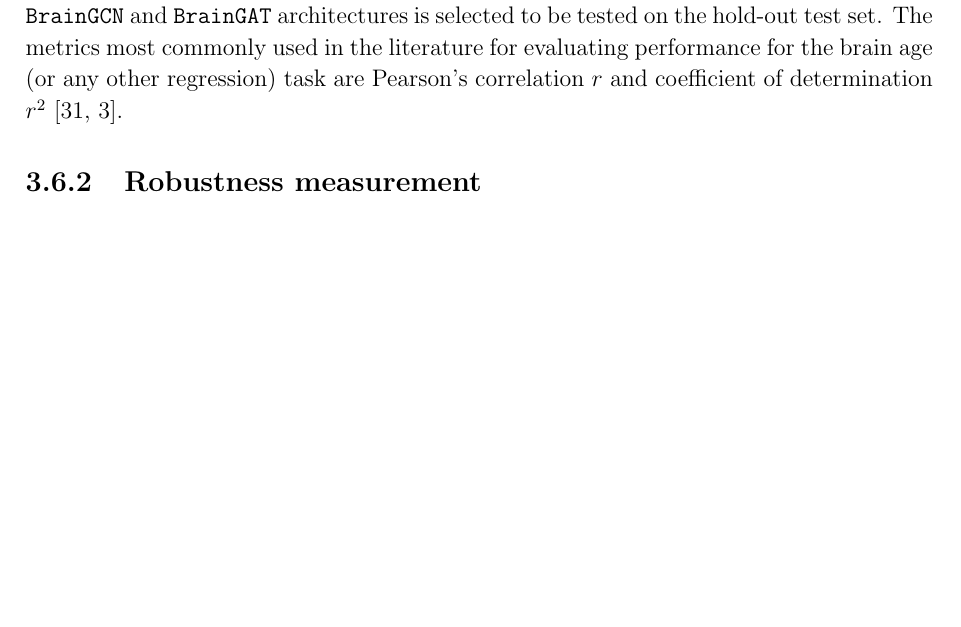
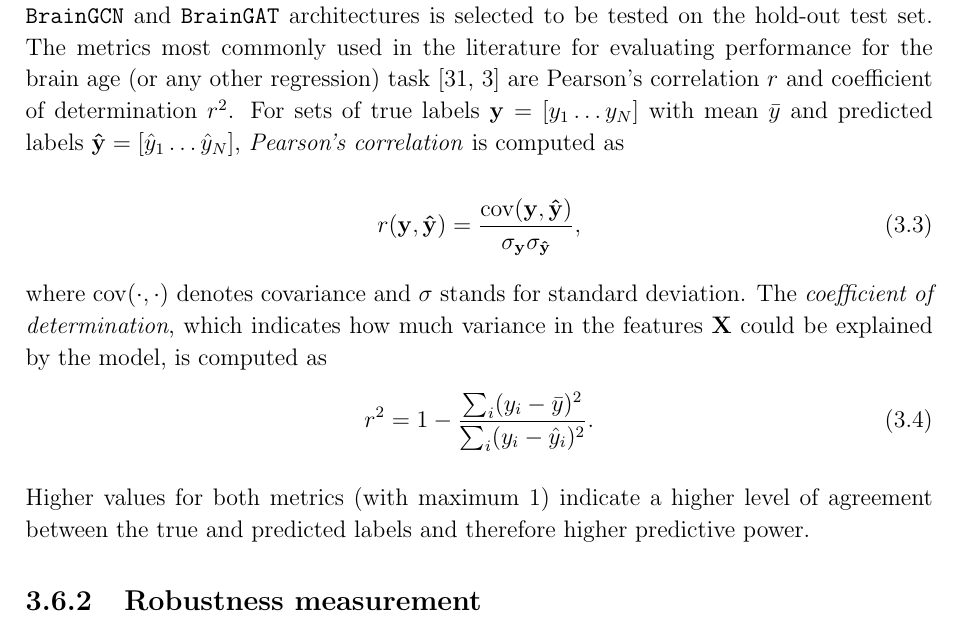
Before and after one commit to kamilest/cst-ii-dissertation, a LaTeX thesis (dissertation/dissertation.tex, which reads dissertation/chapters/implementation.tex): part of page 29 of 39 before the commit and part of page 29 of 41 after it, cut so that both start at the same text, the shorter picture padded with empty space. Compiled offline with pdfLaTeX.

Commit message:
Add a small definition and explanation (r and r2). Smaller/larger better?

```diff
--- a/dissertation/chapters/implementation.tex
+++ b/dissertation/chapters/implementation.tex
@@ -292,7 +292,18 @@ The summary of the above steps is shown in Figure~\ref{gnn-training-eval-compone
 
 To prevent overfitting and optimise the training procedure, for every fold the models are trained with \textit{early stopping}: while validation loss itself is not used to update the parameters, the training stops as validation loss begins to increase with decreasing training loss (indicating overfitting on training data). At this point the weights are reverted back to when the validation loss was the smallest. In this project, the models are trained for at least 1,000 epochs and stopped early if MSE does not decrease by at least 0.005 over 100 consecutive iterations.
 
-As the hyperparameter tuning converges, the most promising model for each of the \texttt{BrainGCN} and \texttt{BrainGAT} architectures is selected to be tested on the hold-out test set. The metrics most commonly used in the literature for evaluating performance for the brain age (or any other regression) task are Pearson's correlation $r$ and coefficient of determination $r^2$~\cite{pervaiz2020optimising, niu2019improved}.
+As the hyperparameter tuning converges, the most promising model for each of the \texttt{BrainGCN} and \texttt{BrainGAT} architectures is selected to be tested on the hold-out test set. The metrics most commonly used in the literature for evaluating performance for the brain age (or any other regression) task~\cite{pervaiz2020optimising, niu2019improved} are Pearson's correlation $r$ and coefficient of determination $r^2$. For sets of true labels $\mathbf{y}  = [y_1 \dots y_N]$ with mean $\bar{y}$ and predicted labels $\mathbf{\hat{y}} = [\hat{y}_1 \dots \hat{y}_N]$, \textit{Pearson's correlation} is computed as
+
+\begin{equation}
+    r(\mathbf{y}, \mathbf{\hat{y}}) = \frac{\mathrm{cov}(\mathbf{y}, \mathbf{\hat{y}})}{\sigma_{\mathbf{y}} \sigma_{\mathbf{\hat{y}}}},
+\end{equation}
+
+where $\mathrm{cov}(\cdot, \cdot)$ denotes covariance and $\sigma$ stands for standard deviation. The \textit{coefficient of determination}, which indicates how much variance in the features $\mathbf{X}$ could be explained by the model, is computed as
+\begin{equation}
+    r^2 = 1 - \frac{\sum_{i} (y_i - \bar{y})^2}{\sum_{i} (y_i - \hat{y}_i)^2}.
+\end{equation}
+
+Higher values for both metrics (with maximum 1) indicate a higher level of agreement between the true and predicted labels and therefore higher predictive power.
 
 \subsection{Robustness measurement}
 The proposed \textit{extension} for the training and evaluation component was to evaluate the robustness of the GNN models to the noise in the population graph, measured by the rate of performance drop with increasing noise. In this project, robustness is evaluated in two ways, testing for two different effects of noise: one of them associated with the noisy neuroimaging data, and the other with the population graph representation of the dataset.
```
